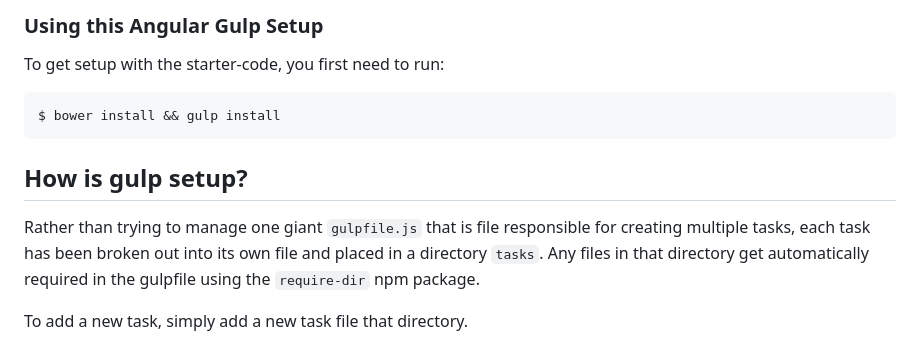
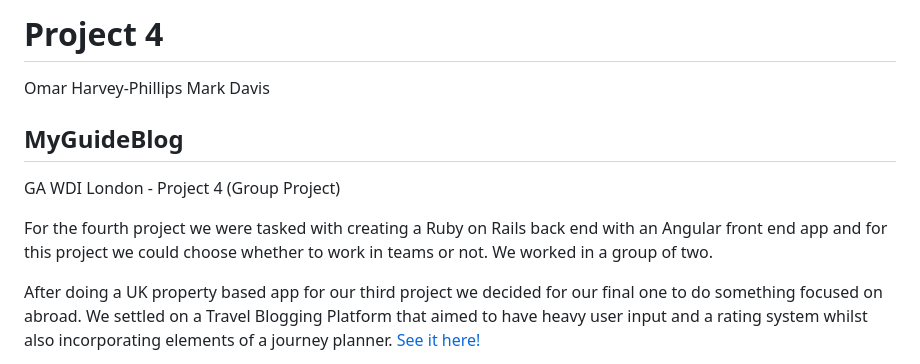
Before and after one commit to omaotzu/project-4-frontend, a Markdown page: README.md, the part around the change printed below. Drawn GitHub-style.

````diff
--- a/README.md
+++ b/README.md
@@ -1,14 +1,14 @@
-### Using this Angular Gulp Setup
+# Project 4
+Omar Harvey-Phillips
+Mark Davis
 
-To get setup with the starter-code, you first need to run:
 
-```sh
-$ bower install && gulp install
-```
+## MyGuideBlog
 
-## How is gulp setup?
+GA WDI London - Project 4 (Group Project)
 
-Rather than trying to manage one giant `gulpfile.js` that is file responsible for creating multiple tasks, each task has been broken out into its own file and placed in a directory `tasks`. Any files in that directory get automatically required in the gulpfile using the `require-dir` npm package.
+For the fourth project we were tasked with creating a Ruby on Rails back end with an Angular front end app and for this project we could choose whether to work in teams or not. We worked in a group of two.
 
-To add a new task, simply add a new task file that directory.
+After doing a UK property based app for our third project we decided for our final one to do something focused on abroad. We settled on a Travel Blogging Platform that aimed to have heavy user input and a rating system whilst also incorporating elements of a journey planner.
+[See it here!](https://secure-plateau-23163.herokuapp.com/)
 
````
Also changed, not shown: other parts of README.md (+19 -39 lines), screenshots/MyGuideBlog_img3.png (added), screenshots/MyGuideBlog_img4.png (added), 2 other files.
